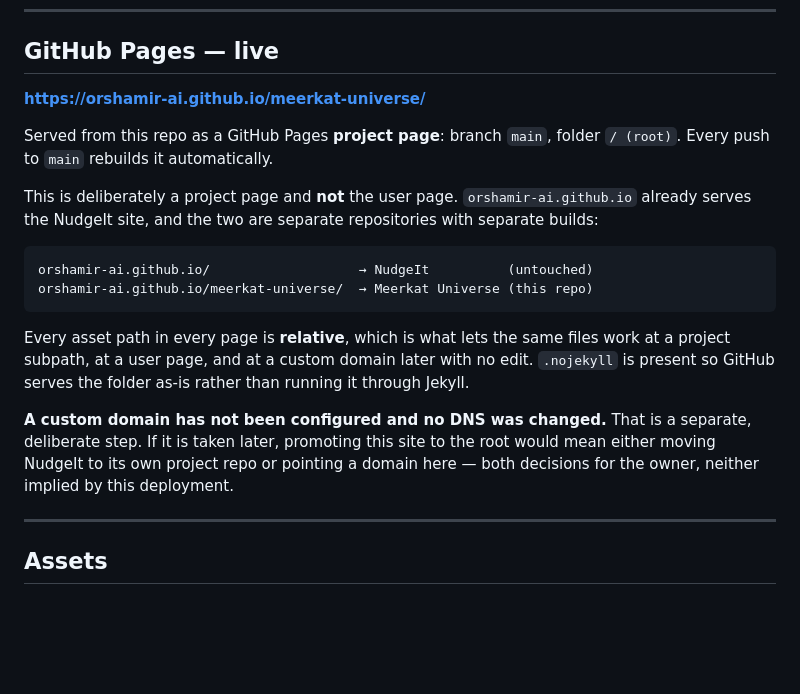
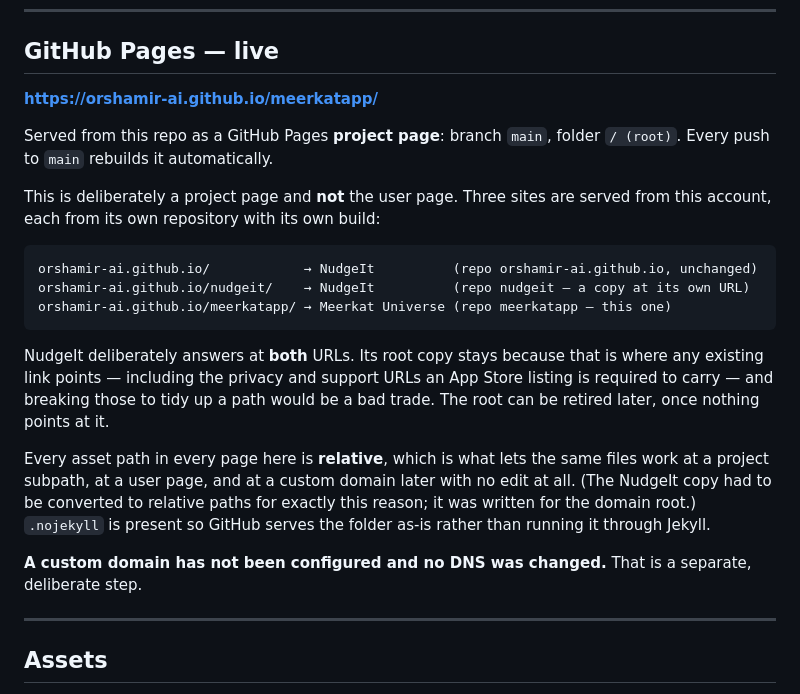
Before and after one commit to orshamir-ai/meerkatapp, a Markdown page: README.md, the part around the change. GitHub-like rendering; blank space fills up the shorter version.

````diff
--- a/README.md
+++ b/README.md
@@ -84,27 +84,32 @@ documentation rather than invented.
 
 ## GitHub Pages — live
 
-**https://orshamir-ai.github.io/meerkat-universe/**
+**https://orshamir-ai.github.io/meerkatapp/**
 
 Served from this repo as a GitHub Pages **project page**: branch `main`, folder `/ (root)`.
 Every push to `main` rebuilds it automatically.
 
-This is deliberately a project page and **not** the user page. `orshamir-ai.github.io` already
-serves the NudgeIt site, and the two are separate repositories with separate builds:
+This is deliberately a project page and **not** the user page. Three sites are served from this
+account, each from its own repository with its own build:
 
 ```
-orshamir-ai.github.io/                   → NudgeIt          (untouched)
-orshamir-ai.github.io/meerkat-universe/  → Meerkat Universe (this repo)
+orshamir-ai.github.io/            → NudgeIt          (repo orshamir-ai.github.io, unchanged)
+orshamir-ai.github.io/nudgeit/    → NudgeIt          (repo nudgeit — a copy at its own URL)
+orshamir-ai.github.io/meerkatapp/ → Meerkat Universe (repo meerkatapp — this one)
 ```
 
-Every asset path in every page is **relative**, which is what lets the same files work at a project
-subpath, at a user page, and at a custom domain later with no edit. `.nojekyll` is present so GitHub
-serves the folder as-is rather than running it through Jekyll.
+NudgeIt deliberately answers at **both** URLs. Its root copy stays because that is where any
+existing link points — including the privacy and support URLs an App Store listing is required to
+carry — and breaking those to tidy up a path would be a bad trade. The root can be retired later,
+once nothing points at it.
+
+Every asset path in every page here is **relative**, which is what lets the same files work at a
+project subpath, at a user page, and at a custom domain later with no edit at all. (The NudgeIt copy
+had to be converted to relative paths for exactly this reason; it was written for the domain root.)
+`.nojekyll` is present so GitHub serves the folder as-is rather than running it through Jekyll.
 
 **A custom domain has not been configured and no DNS was changed.** That is a separate, deliberate
-step. If it is taken later, promoting this site to the root would mean either moving NudgeIt to its
-own project repo or pointing a domain here — both decisions for the owner, neither implied by this
-deployment.
+step.
 
 ---
 
````
Also changed, not shown: WEBSITE_IMPLEMENTATION_REPORT.md (+22 -3 lines).
